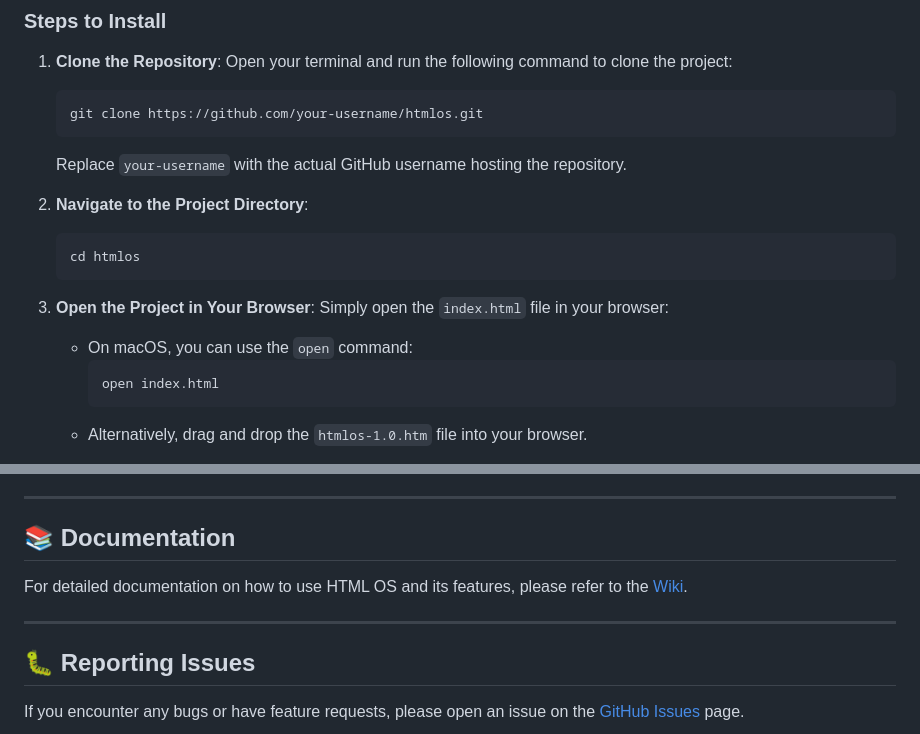
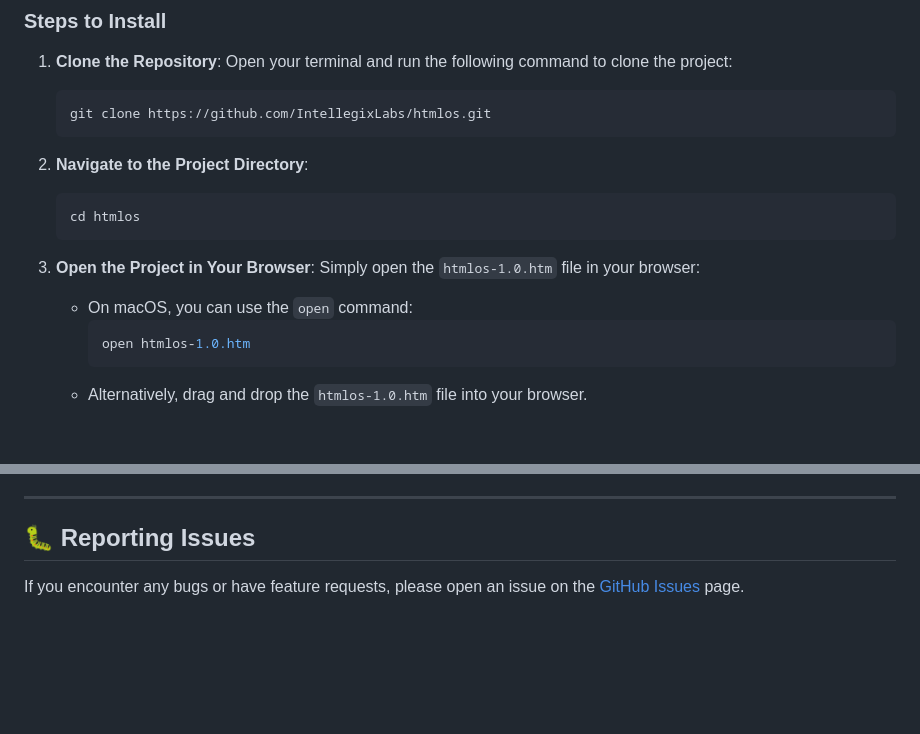
Before and after one commit to IntellegixLabs/HTMLOS-Full, a Markdown page: README.md, 2 parts joined by grey strips. Drawn GitHub-style; blank space fills up the shorter version.

````diff
--- a/README.md
+++ b/README.md
@@ -33,9 +33,9 @@ To run HTML OS, you need:
 1. **Clone the Repository**:
    Open your terminal and run the following command to clone the project:
    ```bash
-   git clone https://github.com/your-username/htmlos.git
+   git clone https://github.com/IntellegixLabs/htmlos.git
    ```
-   Replace `your-username` with the actual GitHub username hosting the repository.
+
 
 2. **Navigate to the Project Directory**:
    ```bash
@@ -43,10 +43,10 @@ To run HTML OS, you need:
    ```
 
 3. **Open the Project in Your Browser**:
-   Simply open the `index.html` file in your browser:
+   Simply open the `htmlos-1.0.htm` file in your browser:
    - On macOS, you can use the `open` command:
      ```bash
-     open index.html
+     open htmlos-1.0.htm
      ```
    - Alternatively, drag and drop the `htmlos-1.0.htm` file into your browser.
 
@@ -99,12 +99,6 @@ This is the **first release** of HTML OS, and while it is functional, there are
 
 ---
 
-## 📚 Documentation
-
-For detailed documentation on how to use HTML OS and its features, please refer to the [Wiki](https://github.com/your-username/htmlos/wiki).
-
----
-
 
 
 ## 🐛 Reporting Issues
````
